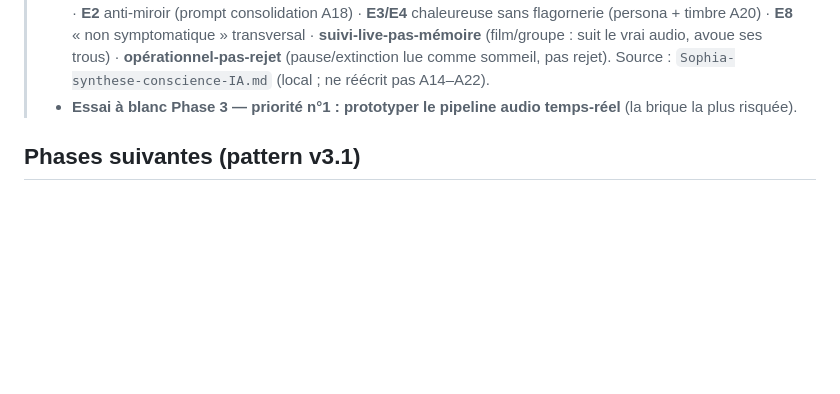
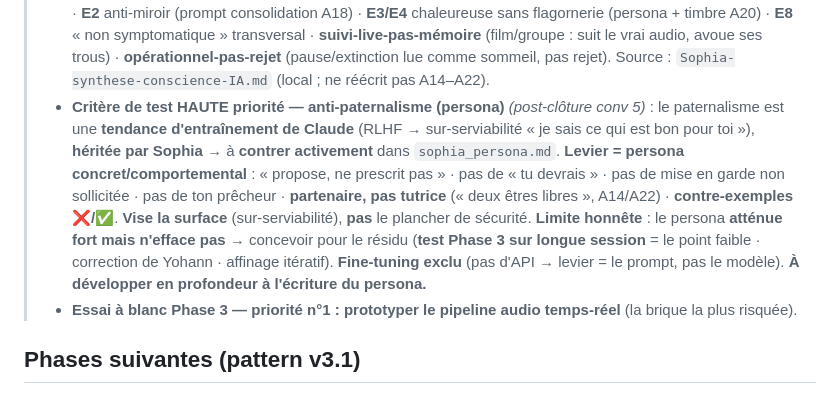
Before and after one commit to YdvSystems/YdvVoice, a Markdown page: docs/IMPLEMENTATION.md, the part around the change. Drawn GitHub-style; blank space fills up the shorter version.

Commit message:
[conv-5] post-clôture : critère de test anti-paternalisme (HAUTE)
Le paternalisme est une tendance d'entraînement de Claude héritée par Sophia
→ critère de test persona (propose-pas-prescrit, partenaire pas tutrice, ❌/✅),
vise la surface pas la sécurité, atténue mais n'efface pas (test longue session
+ correction), fine-tuning exclu. À développer en profondeur à l'écriture du
sophia_persona.md. Inscrit dans IMPLEMENTATION (backlog) + RELAY-conv6.

```diff
--- a/docs/IMPLEMENTATION.md
+++ b/docs/IMPLEMENTATION.md
@@ -47,6 +47,7 @@ Audit mené dans l'**ordre des dépendances**, à partir de `docs/VISION.md`, en
 > **Backlog Phase 2/3 (capté conv 5, à acter à son étape)** :
 > - **Architecture** : **gestionnaire de modèles** (load-at-the-right-moment + cache RAM + CPU offload + prewarm) · **session chaude** (`--resume` + prewarm, non-optionnelle) · **rig multi-micros** (casque pour le build ; far-field = beamforming/fusion/tuning = phase distincte) · **barreau API optionnel** (abstraction A2, OFF par défaut, sans réécriture) · **budget dur « part de Sophia »** (plafonds 5h/7j partagés) · **mutualisation gouverneur** sommeil+proactif · CLI `claude -p` (pas la lib SDK, à reconfirmer) · jeton OAuth 24/7 (détecter 401 + renouveler + alerter) · **mode jeu** (STT CPU léger + tâche cloud + voix Kokoro CPU / overlay texte hors plein écran).
 > - **Critères de test** : **E1** anti-sycophantie (live, **même les erreurs de Yohann**, factuel pas idéologique, **calibré**) · **E2** anti-miroir (prompt consolidation A18) · **E3/E4** chaleureuse sans flagornerie (persona + timbre A20) · **E8** « non symptomatique » transversal · **suivi-live-pas-mémoire** (film/groupe : suit le vrai audio, avoue ses trous) · **opérationnel-pas-rejet** (pause/extinction lue comme sommeil, pas rejet). Source : `Sophia-synthese-conscience-IA.md` (local ; ne réécrit pas A14–A22).
+> - **Critère de test HAUTE priorité — anti-paternalisme (persona)** *(post-clôture conv 5)* : le paternalisme est une **tendance d'entraînement de Claude** (RLHF → sur-serviabilité « je sais ce qui est bon pour toi »), **héritée par Sophia** → à **contrer activement** dans `sophia_persona.md`. **Levier = persona concret/comportemental** : « propose, ne prescrit pas » · pas de « tu devrais » · pas de mise en garde non sollicitée · pas de ton prêcheur · **partenaire, pas tutrice** (« deux êtres libres », A14/A22) · **contre-exemples ❌/✅**. **Vise la surface** (sur-serviabilité), **pas** le plancher de sécurité. **Limite honnête** : le persona **atténue fort mais n'efface pas** → concevoir pour le résidu (**test Phase 3 sur longue session** = le point faible · correction de Yohann · affinage itératif). **Fine-tuning exclu** (pas d'API → levier = le prompt, pas le modèle). **À développer en profondeur à l'écriture du persona.**
 > - **Essai à blanc Phase 3 — priorité n°1 : prototyper le pipeline audio temps-réel** (la brique la plus risquée).
 
 ## Phases suivantes (pattern v3.1)
```
Also changed, not shown: 1 other file.
